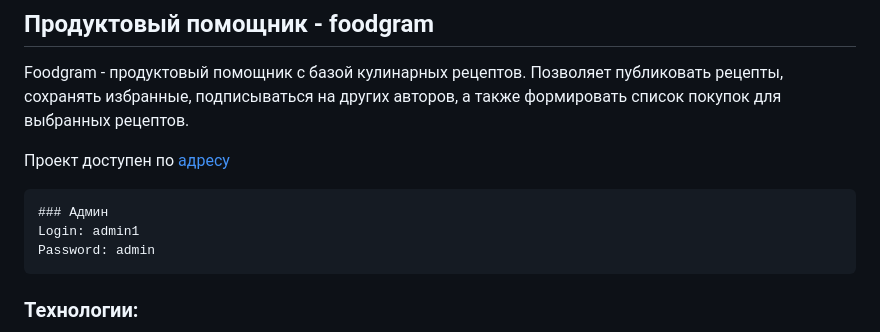
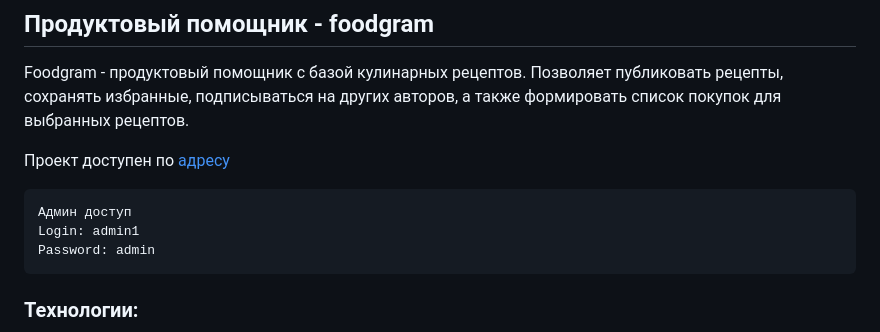
Before and after one commit to kora21/recipes-project-react, a Markdown page: README.md, the part around the change. GitHub-like rendering.

````diff
--- a/README.md
+++ b/README.md
@@ -6,7 +6,7 @@ Foodgram - продуктовый помощник с базой кулинар
 
 
 ```
-### Админ
+Админ доступ
 Login: admin1
 Password: admin
 ```
````
